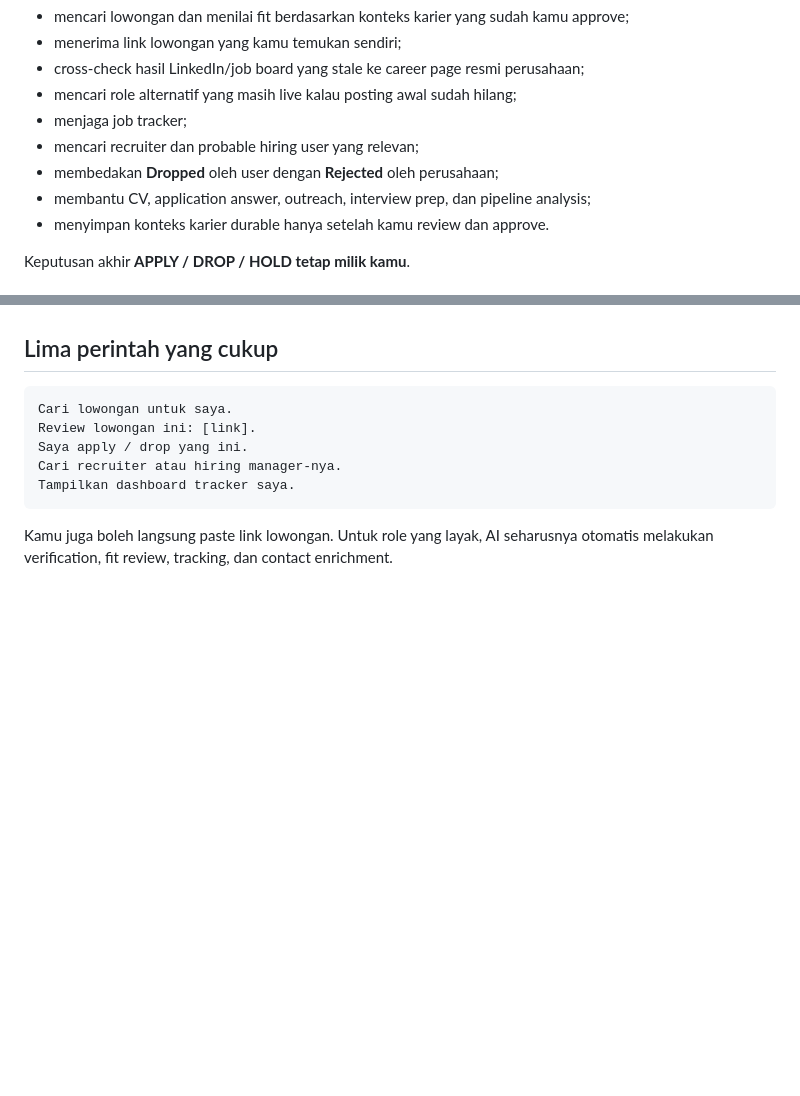
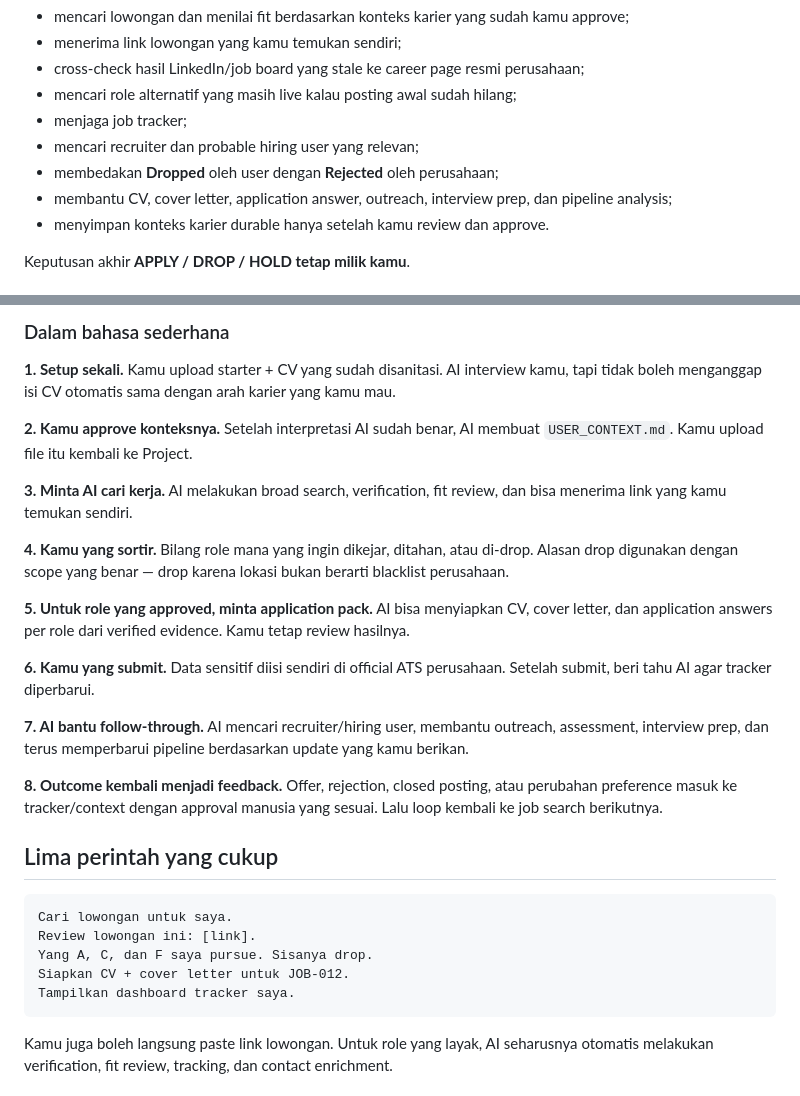
Before and after one commit to argytbh/ai-job-search-os, a Markdown page: README_ID.md, 2 parts joined by grey strips. Rendered like a GitHub page; blank space fills up the shorter version.

````diff
--- a/README_ID.md
+++ b/README_ID.md
@@ -17,7 +17,7 @@ AI dapat:
 - menjaga job tracker;
 - mencari recruiter dan probable hiring user yang relevan;
 - membedakan **Dropped** oleh user dengan **Rejected** oleh perusahaan;
-- membantu CV, application answer, outreach, interview prep, dan pipeline analysis;
+- membantu CV, cover letter, application answer, outreach, interview prep, dan pipeline analysis;
 - menyimpan konteks karier durable hanya setelah kamu review dan approve.
 
 Keputusan akhir **APPLY / DROP / HOLD tetap milik kamu**.
@@ -40,10 +83,28 @@ Selesai. Project kamu sudah terinisialisasi.
+### Dalam bahasa sederhana
+
+**1. Setup sekali.** Kamu upload starter + CV yang sudah disanitasi. AI interview kamu, tapi tidak boleh menganggap isi CV otomatis sama dengan arah karier yang kamu mau.
+
+**2. Kamu approve konteksnya.** Setelah interpretasi AI sudah benar, AI membuat `USER_CONTEXT.md`. Kamu upload file itu kembali ke Project.
+
+**3. Minta AI cari kerja.** AI melakukan broad search, verification, fit review, dan bisa menerima link yang kamu temukan sendiri.
+
+**4. Kamu yang sortir.** Bilang role mana yang ingin dikejar, ditahan, atau di-drop. Alasan drop digunakan dengan scope yang benar — drop karena lokasi bukan berarti blacklist perusahaan.
+
+**5. Untuk role yang approved, minta application pack.** AI bisa menyiapkan CV, cover letter, dan application answers per role dari verified evidence. Kamu tetap review hasilnya.
+
+**6. Kamu yang submit.** Data sensitif diisi sendiri di official ATS perusahaan. Setelah submit, beri tahu AI agar tracker diperbarui.
+
+**7. AI bantu follow-through.** AI mencari recruiter/hiring user, membantu outreach, assessment, interview prep, dan terus memperbarui pipeline berdasarkan update yang kamu berikan.
+
+**8. Outcome kembali menjadi feedback.** Offer, rejection, closed posting, atau perubahan preference masuk ke tracker/context dengan approval manusia yang sesuai. Lalu loop kembali ke job search berikutnya.
+
 ## Lima perintah yang cukup
 
 ```text
 Cari lowongan untuk saya.
 Review lowongan ini: [link].
-Saya apply / drop yang ini.
-Cari recruiter atau hiring manager-nya.
+Yang A, C, dan F saya pursue. Sisanya drop.
+Siapkan CV + cover letter untuk JOB-012.
 Tampilkan dashboard tracker saya.
 ```
 
````
Also changed, not shown: other parts of README_ID.md (+43 -0 lines).
